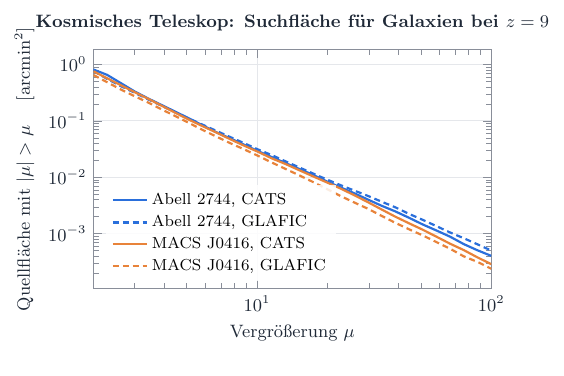
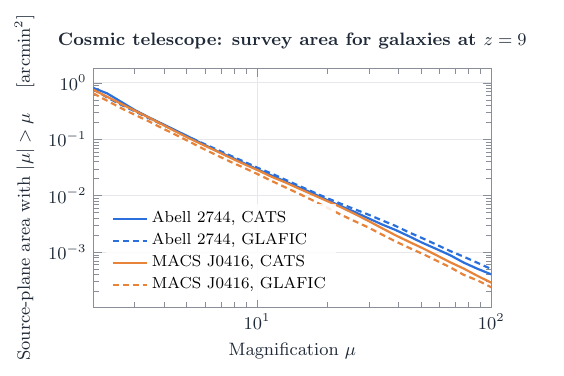
Before and after one commit to Lemonatix/lenscape, a LaTeX figure (figures/frontier/frontier_area.tex): the whole page. Compiled offline with pdfLaTeX.

Commit message:
Translate frontier_area figure to English
Co-Authored-By: Claude Opus 5.5 <noreply@anthropic.com>
Claude-Session: https://claude.ai/code/session_018NvmgQxJks8wycEj3MHNUR

```diff
--- a/figures/frontier/frontier_area.tex
+++ b/figures/frontier/frontier_area.tex
@@ -6,9 +6,9 @@
   \begin{loglogaxis}[
       lenscape,
       xmin=2, xmax=100,
-      xlabel={Vergrößerung $\mu$},
-      ylabel={Quellfläche mit $|\mu| > \mu$ \quad [arcmin$^2$]},
-      title={Kosmisches Teleskop: Suchfläche für Galaxien bei $z = 9$},
+      xlabel={Magnification $\mu$},
+      ylabel={Source-plane area with $|\mu| > \mu$ \quad [arcmin$^2$]},
+      title={Cosmic telescope: survey area for galaxies at $z = 9$},
       legend pos=south west,
       log basis x=10, log basis y=10,
     ]
```
Also changed, not shown: figures/frontier/frontier_area.pdf, figures/frontier/frontier_area.svg.
